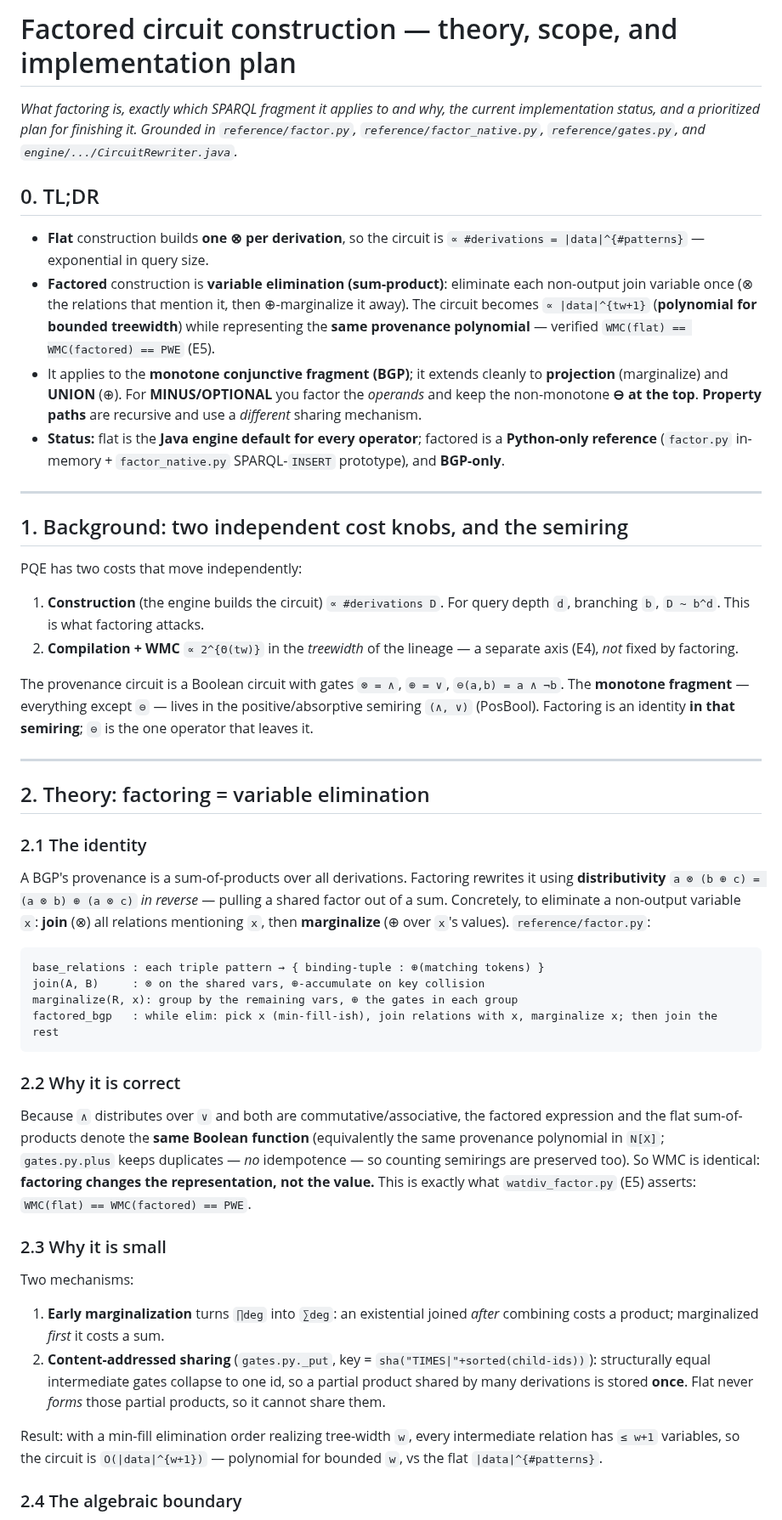
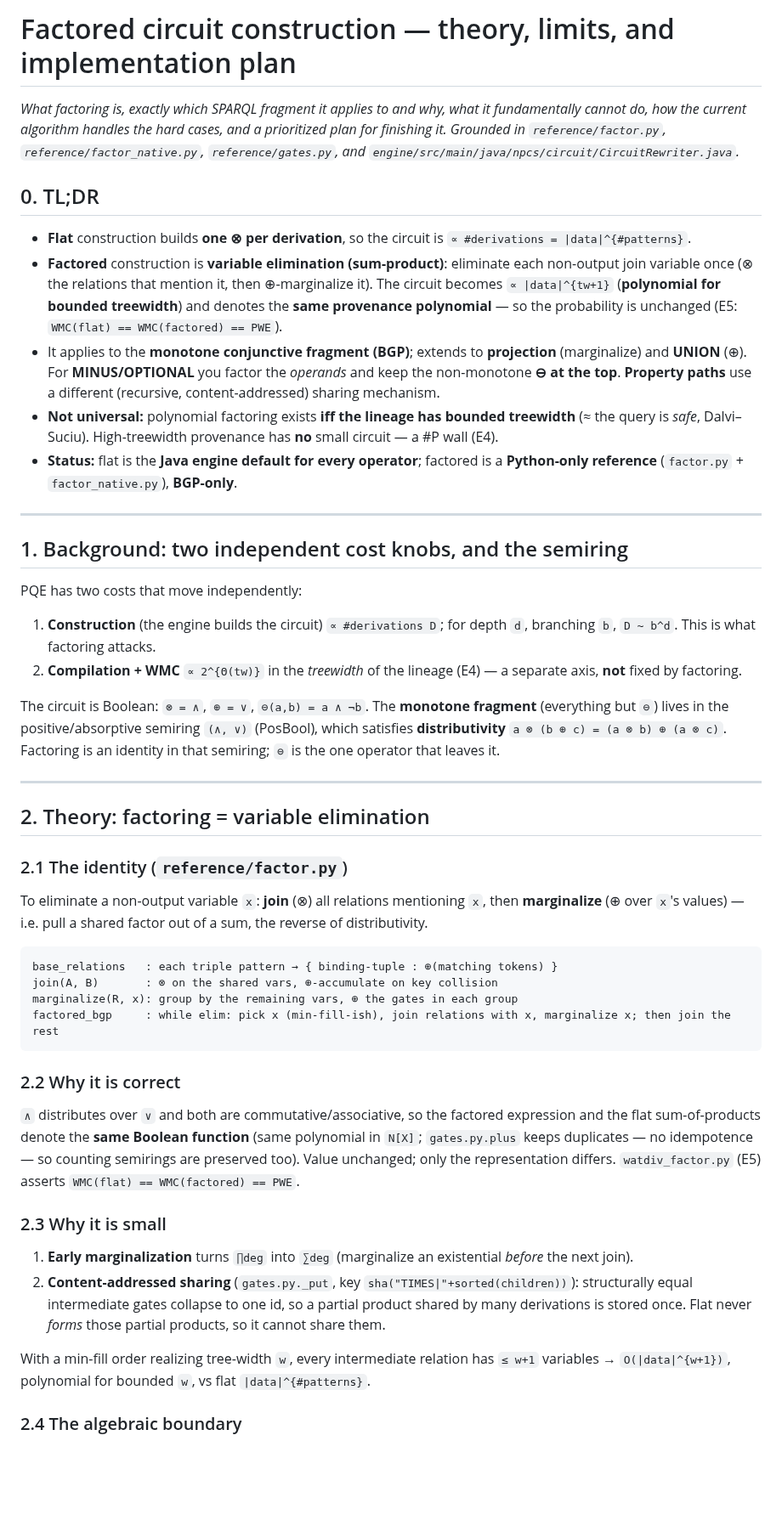
Before and after one commit to 0sidewalkenforcer0/SPARQLcirc, a Markdown page: FACTORED_CONSTRUCTION.md, the part around one of its changes. Shown at 85% size. Drawn GitHub-style; blank space fills up the shorter version.

````diff
--- a/FACTORED_CONSTRUCTION.md
+++ b/FACTORED_CONSTRUCTION.md
@@ -1,22 +1,24 @@
-# Factored circuit construction — theory, scope, and implementation plan
+# Factored circuit construction — theory, limits, and implementation plan
 
-*What factoring is, exactly which SPARQL fragment it applies to and why, the current implementation
-status, and a prioritized plan for finishing it. Grounded in `reference/factor.py`,
-`reference/factor_native.py`, `reference/gates.py`, and `engine/.../CircuitRewriter.java`.*
+*What factoring is, exactly which SPARQL fragment it applies to and why, what it fundamentally *cannot* do,
+how the current algorithm handles the hard cases, and a prioritized plan for finishing it. Grounded in
+`reference/factor.py`, `reference/factor_native.py`, `reference/gates.py`, and
+`engine/src/main/java/npcs/circuit/CircuitRewriter.java`.*
 
 ## 0. TL;DR
 
-- **Flat** construction builds **one ⊗ per derivation**, so the circuit is `∝ #derivations = |data|^{#patterns}`
-  — exponential in query size.
+- **Flat** construction builds **one ⊗ per derivation**, so the circuit is `∝ #derivations = |data|^{#patterns}`.
 - **Factored** construction is **variable elimination (sum-product)**: eliminate each non-output join
-  variable once (⊗ the relations that mention it, then ⊕-marginalize it away). The circuit becomes
-  `∝ |data|^{tw+1}` (**polynomial for bounded treewidth**) while representing the **same provenance
-  polynomial** — verified `WMC(flat) == WMC(factored) == PWE` (E5).
-- It applies to the **monotone conjunctive fragment (BGP)**; it extends cleanly to **projection**
-  (marginalize) and **UNION** (⊕). For **MINUS/OPTIONAL** you factor the *operands* and keep the
-  non-monotone **⊖ at the top**. **Property paths** are recursive and use a *different* sharing mechanism.
-- **Status:** flat is the **Java engine default for every operator**; factored is a **Python-only
-  reference** (`factor.py` in-memory + `factor_native.py` SPARQL-`INSERT` prototype), and **BGP-only**.
+  variable once (⊗ the relations that mention it, then ⊕-marginalize it). The circuit becomes
+  `∝ |data|^{tw+1}` (**polynomial for bounded treewidth**) and denotes the **same provenance polynomial** —
+  so the probability is unchanged (E5: `WMC(flat) == WMC(factored) == PWE`).
+- It applies to the **monotone conjunctive fragment (BGP)**; extends to **projection** (marginalize) and
+  **UNION** (⊕). For **MINUS/OPTIONAL** you factor the *operands* and keep the non-monotone **⊖ at the top**.
+  **Property paths** use a different (recursive, content-addressed) sharing mechanism.
+- **Not universal:** polynomial factoring exists **iff the lineage has bounded treewidth** (≈ the query is
+  *safe*, Dalvi–Suciu). High-treewidth provenance has **no** small circuit — a #P wall (E4).
+- **Status:** flat is the **Java engine default for every operator**; factored is a **Python-only reference**
+  (`factor.py` + `factor_native.py`), **BGP-only**.
 
 ---
 
@@ -24,54 +26,48 @@ status, and a prioritized plan for finishing it. Grounded in `reference/factor.p
 
 PQE has two costs that move independently:
 
-1. **Construction** (the engine builds the circuit) `∝ #derivations D`. For query depth `d`, branching `b`,
+1. **Construction** (the engine builds the circuit) `∝ #derivations D`; for depth `d`, branching `b`,
    `D ~ b^d`. This is what factoring attacks.
-2. **Compilation + WMC** `∝ 2^{Θ(tw)}` in the *treewidth* of the lineage — a separate axis (E4), *not*
+2. **Compilation + WMC** `∝ 2^{Θ(tw)}` in the *treewidth* of the lineage (E4) — a separate axis, **not**
    fixed by factoring.
 
-The provenance circuit is a Boolean circuit with gates `⊗ = ∧`, `⊕ = ∨`, `⊖(a,b) = a ∧ ¬b`. The
-**monotone fragment** — everything except `⊖` — lives in the positive/absorptive semiring `(∧, ∨)`
-(PosBool). Factoring is an identity **in that semiring**; `⊖` is the one operator that leaves it.
+The circuit is Boolean: `⊗ = ∧`, `⊕ = ∨`, `⊖(a,b) = a ∧ ¬b`. The **monotone fragment** (everything but `⊖`)
+lives in the positive/absorptive semiring `(∧, ∨)` (PosBool), which satisfies **distributivity**
+`a ⊗ (b ⊕ c) = (a ⊗ b) ⊕ (a ⊗ c)`. Factoring is an identity in that semiring; `⊖` is the one operator that
+leaves it.
 
 ---
 
 ## 2. Theory: factoring = variable elimination
 
-### 2.1 The identity
+### 2.1 The identity (`reference/factor.py`)
 
-A BGP's provenance is a sum-of-products over all derivations. Factoring rewrites it using **distributivity**
-`a ⊗ (b ⊕ c) = (a ⊗ b) ⊕ (a ⊗ c)` *in reverse* — pulling a shared factor out of a sum. Concretely, to
-eliminate a non-output variable `x`: **join** (⊗) all relations mentioning `x`, then **marginalize**
-(⊕ over `x`'s values). `reference/factor.py`:
+To eliminate a non-output variable `x`: **join** (⊗) all relations mentioning `x`, then **marginalize**
+(⊕ over `x`'s values) — i.e. pull a shared factor out of a sum, the reverse of distributivity.
 
 ```
-base_relations : each triple pattern → { binding-tuple : ⊕(matching tokens) }
-join(A, B)     : ⊗ on the shared vars, ⊕-accumulate on key collision
+base_relations   : each triple pattern → { binding-tuple : ⊕(matching tokens) }
+join(A, B)       : ⊗ on the shared vars, ⊕-accumulate on key collision
 marginalize(R, x): group by the remaining vars, ⊕ the gates in each group
-factored_bgp   : while elim: pick x (min-fill-ish), join relations with x, marginalize x; then join the rest
+factored_bgp     : while elim: pick x (min-fill-ish), join relations with x, marginalize x; then join the rest
 ```
 
 ### 2.2 Why it is correct
 
-Because `∧` distributes over `∨` and both are commutative/associative, the factored expression and the
-flat sum-of-products denote the **same Boolean function** (equivalently the same provenance polynomial in
-`N[X]`; `gates.py.plus` keeps duplicates — *no* idempotence — so counting semirings are preserved too). So
-WMC is identical: **factoring changes the representation, not the value.** This is exactly what
-`watdiv_factor.py` (E5) asserts: `WMC(flat) == WMC(factored) == PWE`.
+`∧` distributes over `∨` and both are commutative/associative, so the factored expression and the flat
+sum-of-products denote the **same Boolean function** (same polynomial in `N[X]`; `gates.py.plus` keeps
+duplicates — no idempotence — so counting semirings are preserved too). Value unchanged; only the
+representation differs. `watdiv_factor.py` (E5) asserts `WMC(flat) == WMC(factored) == PWE`.
 
 ### 2.3 Why it is small
 
-Two mechanisms:
+1. **Early marginalization** turns `∏deg` into `∑deg` (marginalize an existential *before* the next join).
+2. **Content-addressed sharing** (`gates.py._put`, key `sha("TIMES|"+sorted(children))`): structurally equal
+   intermediate gates collapse to one id, so a partial product shared by many derivations is stored once.
+   Flat never *forms* those partial products, so it cannot share them.
 
-1. **Early marginalization** turns `∏deg` into `∑deg`: an existential joined *after* combining costs a
-   product; marginalized *first* it costs a sum.
-2. **Content-addressed sharing** (`gates.py._put`, key = `sha("TIMES|"+sorted(child-ids))`): structurally
-   equal intermediate gates collapse to one id, so a partial product shared by many derivations is stored
-   **once**. Flat never *forms* those partial products, so it cannot share them.
-
-Result: with a min-fill elimination order realizing tree-width `w`, every intermediate relation has
-`≤ w+1` variables, so the circuit is `O(|data|^{w+1})` — polynomial for bounded `w`, vs the flat
-`|data|^{#patterns}`.
+With a min-fill order realizing tree-width `w`, every intermediate relation has `≤ w+1` variables →
+`O(|data|^{w+1})`, polynomial for bounded `w`, vs flat `|data|^{#patterns}`.
 
 ### 2.4 The algebraic boundary
 
````
Also changed, not shown: other parts of FACTORED_CONSTRUCTION.md (+119 -73 lines).
